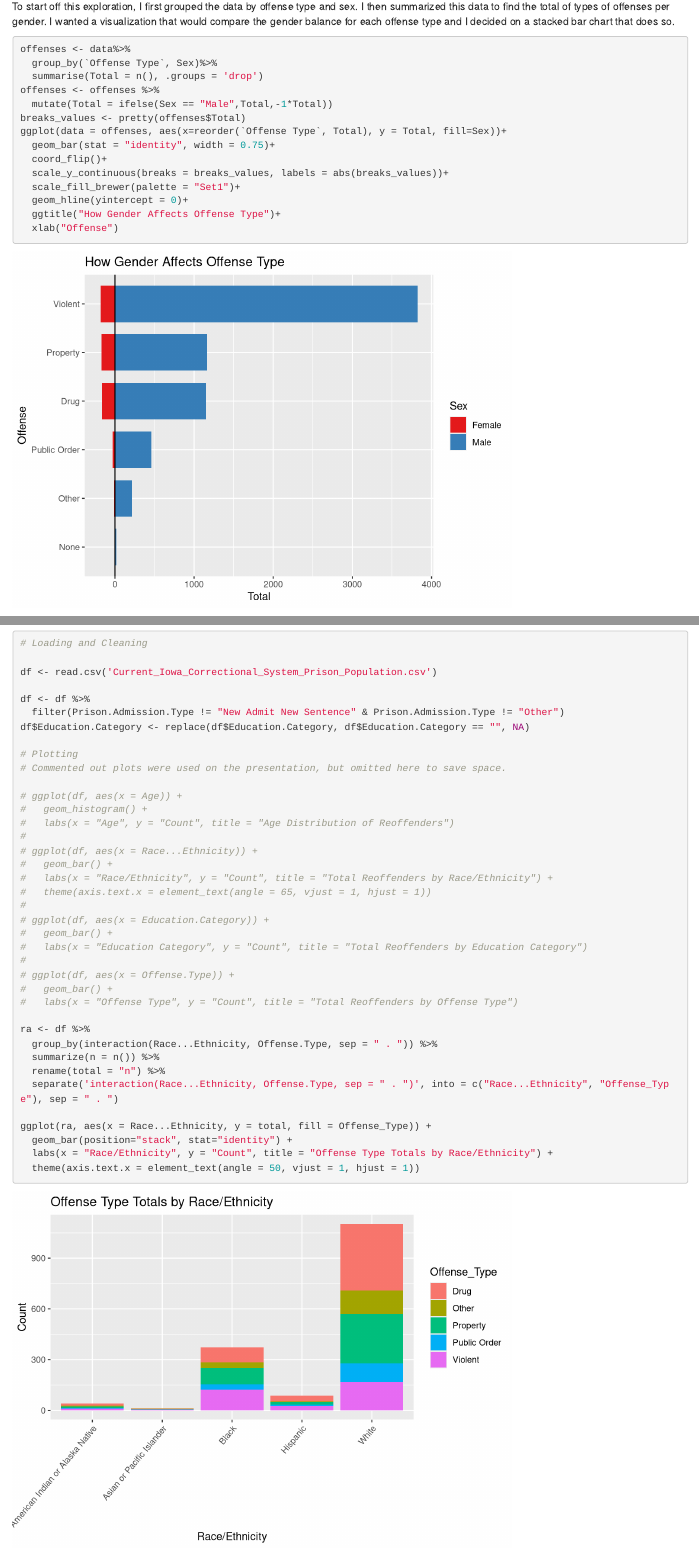
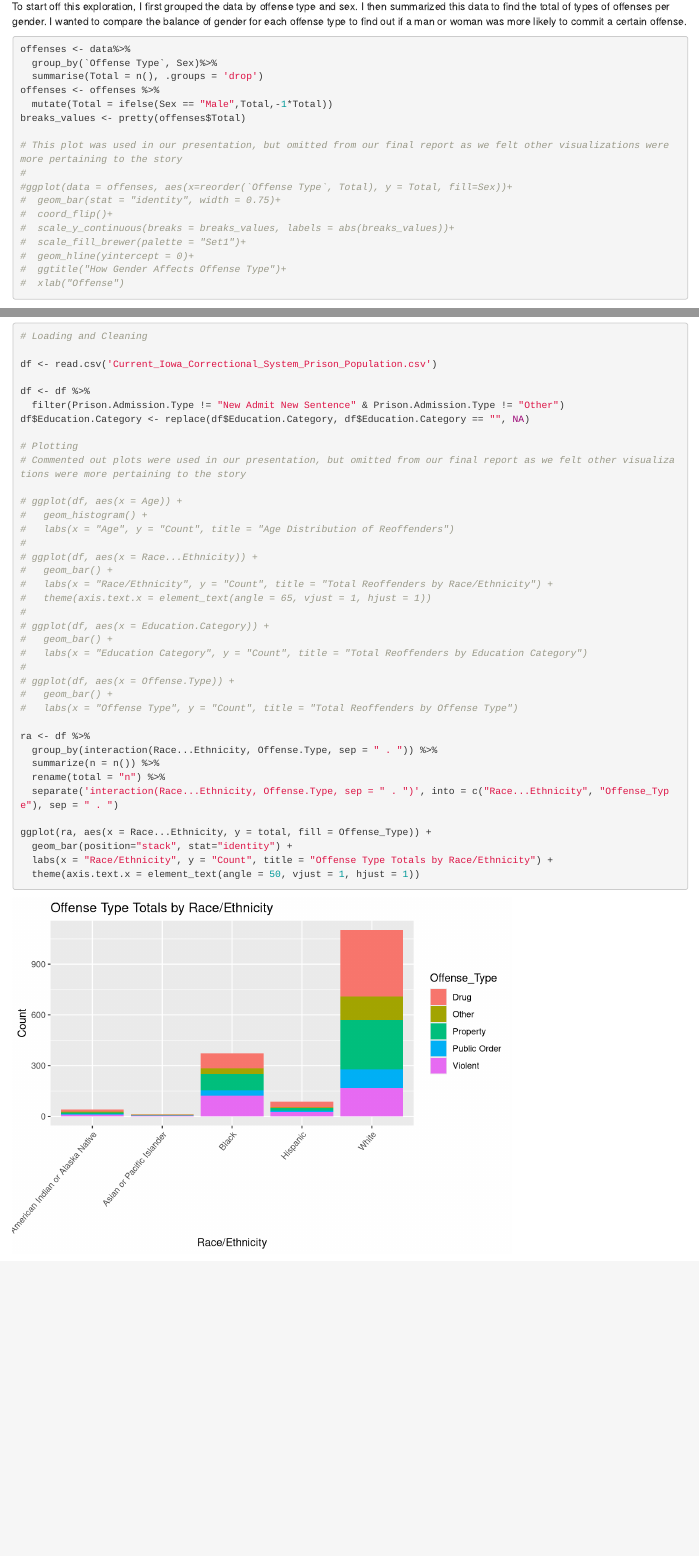
Before and after one commit to taylorjeanturner/DS202_FinalProject, an R Markdown document (DS202_FinalProject.Rmd): the page in a window 1100 px wide, from 850 px down, and a second part further down, joined at a grey line. Rendered offline with R 4.5, knitr and Pandoc, with nearby package versions.

Commit message:
Edit final report

````diff
--- a/DS202_FinalProject.Rmd
+++ b/DS202_FinalProject.Rmd
@@ -54,7 +54,7 @@ The dataset was obtained from data.iowa.gov, a website that provides government
 
 **Question 1: **Does gender play a role in the type of offense committed?
 
-To start off this exploration, I first grouped the data by offense type and sex. I then summarized this data to find the total of types of offenses per gender. I wanted a visualization that would compare the gender balance for each offense type and I decided on a stacked bar chart that does so.
+To start off this exploration, I first grouped the data by offense type and sex. I then summarized this data to find the total of types of offenses per gender. I wanted to compare the balance of gender for each offense type to find out if a man or woman was more likely to commit a certain offense.
 ```{r}
 offenses <- data%>%
   group_by(`Offense Type`, Sex)%>%
@@ -62,13 +62,16 @@ offenses <- data%>%
 offenses <- offenses %>%
   mutate(Total = ifelse(Sex == "Male",Total,-1*Total))
 breaks_values <- pretty(offenses$Total)
-ggplot(data = offenses, aes(x=reorder(`Offense Type`, Total), y = Total, fill=Sex))+
-  geom_bar(stat = "identity", width = 0.75)+
-  coord_flip()+
-  scale_y_continuous(breaks = breaks_values, labels = abs(breaks_values))+
-  scale_fill_brewer(palette = "Set1")+
-  geom_hline(yintercept = 0)+
-  ggtitle("How Gender Affects Offense Type")+
-  xlab("Offense")
+
+# This plot was used in our presentation, but omitted from our final report as we felt other visualizations were more pertaining to the story
+#
+#ggplot(data = offenses, aes(x=reorder(`Offense Type`, Total), y = Total, fill=Sex))+
+#  geom_bar(stat = "identity", width = 0.75)+
+#  coord_flip()+
+#  scale_y_continuous(breaks = breaks_values, labels = abs(breaks_values))+
+#  scale_fill_brewer(palette = "Set1")+
+#  geom_hline(yintercept = 0)+
+#  ggtitle("How Gender Affects Offense Type")+
+#  xlab("Offense")
 ```
 
@@ -355,7 +358,7 @@ df <- df %>%
 df$Education.Category <- replace(df$Education.Category, df$Education.Category == "", NA)
 
 # Plotting
-# Commented out plots were used on the presentation, but omitted here to save space.
+# Commented out plots were used in our presentation, but omitted from our final report as we felt other visualizations were more pertaining to the story
 
 # ggplot(df, aes(x = Age)) +
 #   geom_histogram() +
````
Also changed, not shown: DS202_FinalProject.html, DS202_FinalProject.Rmd (6 more changed lines).
